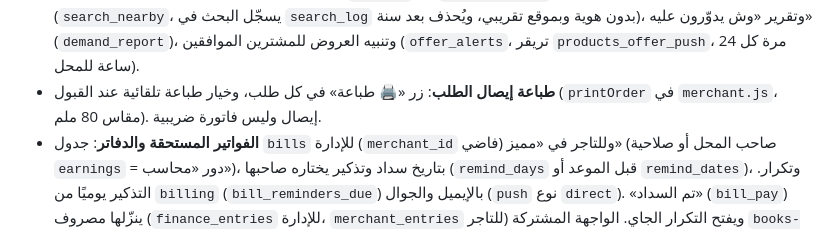
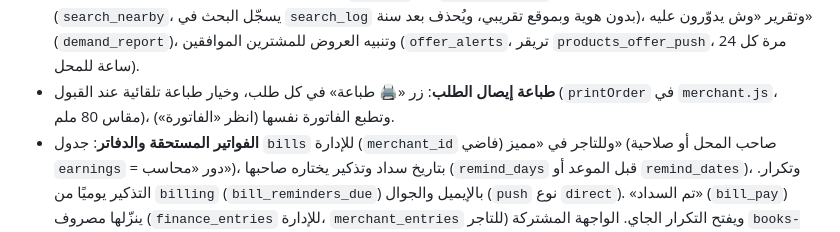
Before and after one commit to maher-bot/tahassalah, a Markdown page: CLAUDE.md, the part around the change. Drawn GitHub-style.

Commit message:
تحديث ملاحظة الطباعة
Co-Authored-By: Claude Opus 5.5 <noreply@anthropic.com>
Claude-Session: https://claude.ai/code/session_01FS7hVYqirPAAANoVybSRnr

```diff
--- a/CLAUDE.md
+++ b/CLAUDE.md
@@ -92,7 +92,7 @@ Supabase: الحقيقي `loyiwdjgtvyihnzrqskn`، والتجريبي `jxuxylqvxj
 - **الكرتون**: المنتج يقدر يتباع بالحبة وبعبوة (`pack_name`، `pack_size`، `pack_price`، و`pack_only` للجملة). المخزون بالحبة، وطلب العبوة ينقص حباتها كلها (`order_items.pack_size`).
 - **مؤشرات الأداء**: تبويب «📊 الأداء» للتاجر في «مميز» (`store_stats`، فيه المبيعات)، وصفحة `stats.html` للإدارة (`admin_stats`) بأعداد الطلبات والقطع فقط بدون مبالغ. أدوات العرض في `stats-ui.js`.
 - **مزايا «مميز» للمشتري**: شارة ⭐ وترتيب أعلى (`premium` في `stores_public`)، والبحث عن المنتجات في المحلات القريبة (`search_nearby`، يسجّل البحث في `search_log` بدون هوية وبموقع تقريبي، ويُحذف بعد سنة)، وتقرير «وش يدوّرون عليه» (`demand_report`)، وتنبيه العروض للمشترين الموافقين (`offer_alerts`، تريقر `products_offer_push`، مرة كل 24 ساعة للمحل).
-- **طباعة إيصال الطلب**: زر «🖨️ طباعة» في كل طلب، وخيار طباعة تلقائية عند القبول (`printOrder` في `merchant.js`، مقاس 80 ملم). إيصال وليس فاتورة ضريبية.
+- **طباعة إيصال الطلب**: زر «🖨️ طباعة» في كل طلب، وخيار طباعة تلقائية عند القبول (`printOrder` في `merchant.js`، مقاس 80 ملم)، وتطبع الفاتورة نفسها (انظر «الفاتورة»).
 - **الفواتير المستحقة والدفاتر**: جدول `bills` للإدارة (`merchant_id` فاضي) وللتاجر في «مميز» (صاحب المحل أو صلاحية `earnings` = دور «محاسب»)، بتاريخ سداد وتذكير يختاره صاحبها (`remind_days` قبل الموعد أو `remind_dates`)، وتكرار. التذكير يوميًا من `billing` (`bill_reminders_due`) بالإيميل والجوال (`push` نوع `direct`). «تم السداد» (`bill_pay`) ينزّلها مصروف (`finance_entries` للإدارة، `merchant_entries` للتاجر) ويفتح التكرار الجاي. الواجهة المشتركة `books-ui.js` (تصوير الفاتورة بالكاميرا، والميزانية القادمة 30/60/90). تبويب «💰 الحسابات» عند التاجر، و«الفواتير المستحقة» في `accounts.html`.
 - **شعار التاجر**: يرفعه من الإعدادات ويظهر مباشرة (`set_store_logo`، `logo_path` في `stores_public`)، والإدارة تشوف الجديد في تبويب «🖼️ الشعارات» وتقدر تشيله (`admin_remove_logo`).
 - **فاتورة المشتري**: يختار في السلة «ما أحتاج» أو «ورقية مع الطلب» أو «على الواتساب» (`receipt_pref`، يُحفظ بـ `order_set_receipt` بعد الطلب). الورقية تنطبع تلقائيًا عند القبول. الواتساب: رقم المشتري يطلع للمحل لهذا الغرض (`receipt_phone` في `orders_v`) وزر «أرسل الفاتورة واتساب» (`receiptText` في `merchant.js`، ويعلّمها `order_receipt_sent`).
```
